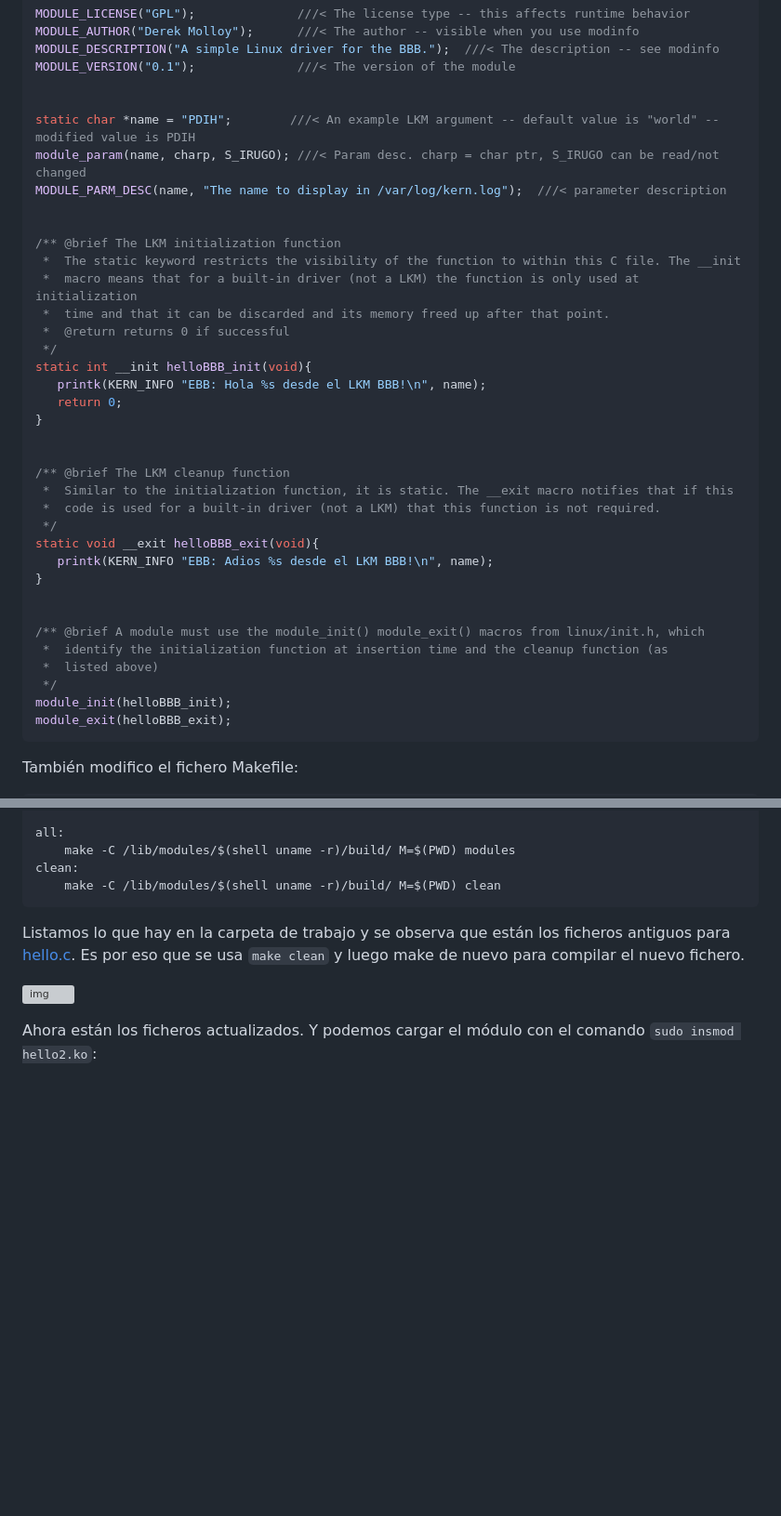
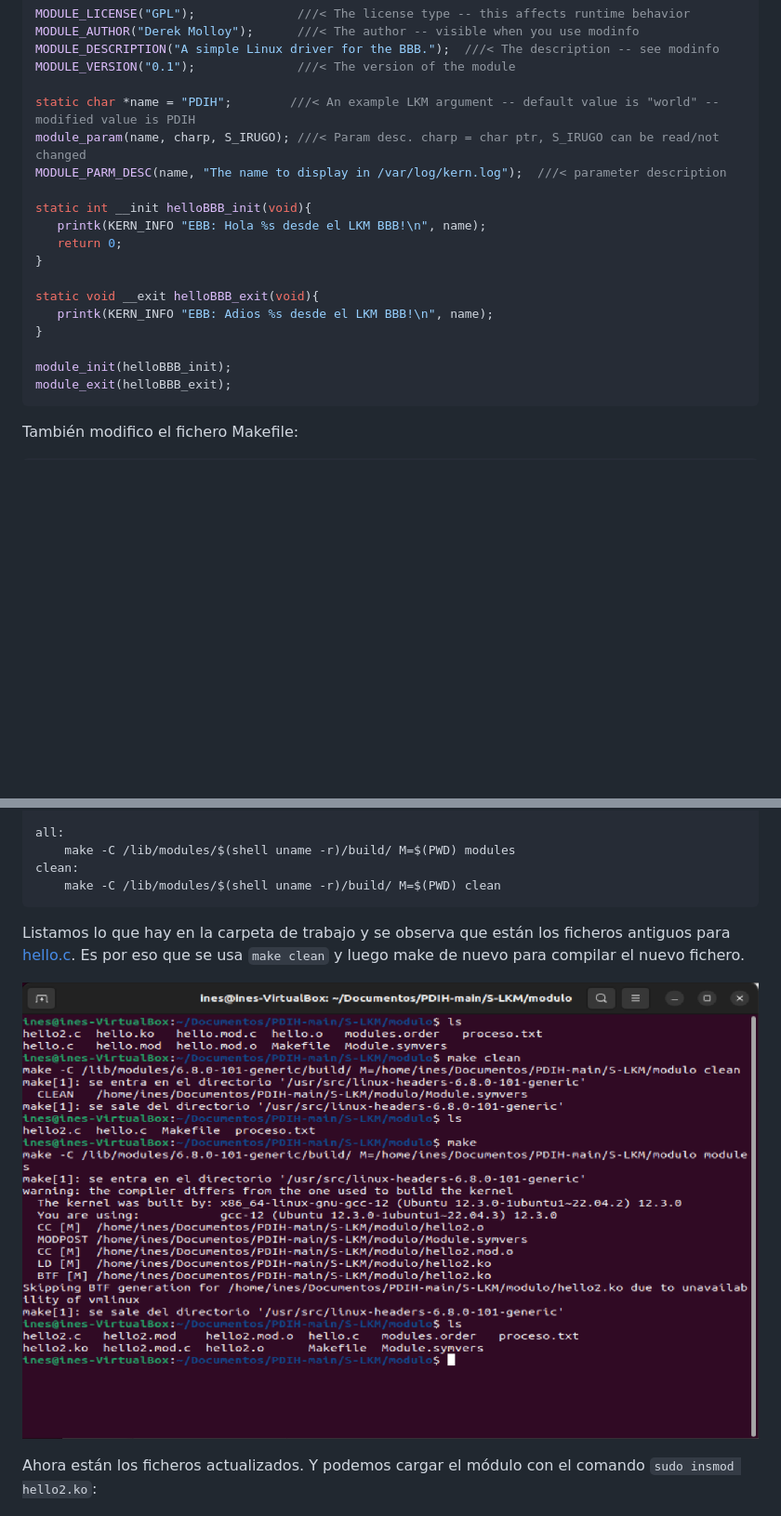
Before and after one commit to ruiz314/PDIH, a Markdown page: S-LKM/README.md, 2 parts joined by grey strips. Shown at 93% size. GitHub-like rendering; blank space fills up the shorter version; grey boxes are pictures that could not be loaded.

Commit message:
corrección

````diff
--- a/S-LKM/README.md
+++ b/S-LKM/README.md
@@ -100,37 +100,19 @@ MODULE_AUTHOR("Derek Molloy");      ///< The author -- visible when you use modi
 MODULE_DESCRIPTION("A simple Linux driver for the BBB.");  ///< The description -- see modinfo
 MODULE_VERSION("0.1");              ///< The version of the module
 
-
 static char *name = "PDIH";        ///< An example LKM argument -- default value is "world" -- modified value is PDIH
 module_param(name, charp, S_IRUGO); ///< Param desc. charp = char ptr, S_IRUGO can be read/not changed
 MODULE_PARM_DESC(name, "The name to display in /var/log/kern.log");  ///< parameter description
 
-
-/** @brief The LKM initialization function
- *  The static keyword restricts the visibility of the function to within this C file. The __init
- *  macro means that for a built-in driver (not a LKM) the function is only used at initialization
- *  time and that it can be discarded and its memory freed up after that point.
- *  @return returns 0 if successful
- */
 static int __init helloBBB_init(void){
    printk(KERN_INFO "EBB: Hola %s desde el LKM BBB!\n", name);
    return 0;
 }
 
-
-/** @brief The LKM cleanup function
- *  Similar to the initialization function, it is static. The __exit macro notifies that if this
- *  code is used for a built-in driver (not a LKM) that this function is not required.
- */
 static void __exit helloBBB_exit(void){
    printk(KERN_INFO "EBB: Adios %s desde el LKM BBB!\n", name);
 }
 
-
-/** @brief A module must use the module_init() module_exit() macros from linux/init.h, which
- *  identify the initialization function at insertion time and the cleanup function (as
- *  listed above)
- */
 module_init(helloBBB_init);
 module_exit(helloBBB_exit);
 ```
@@ -148,7 +130,7 @@ clean:
 
 Listamos lo que hay en la carpeta de trabajo y se observa que están los ficheros antiguos para [hello.c](https://github.com/ruiz314/PDIH/blob/main/S-LKM/modulo/hello.c). Es por eso que se usa `make clean` y luego make de nuevo para compilar el nuevo fichero.
 
-![img](https://github.com/ruiz314/PDIH/blob/main/S-LKM/images/12compilacion2.png)
+![img](https://github.com/ruiz314/PDIH/blob/main/S-LKM/images/12compilacion.png)
 
 Ahora están los ficheros actualizados. Y podemos cargar el módulo con el comando `sudo insmod hello2.ko`:
 
````
